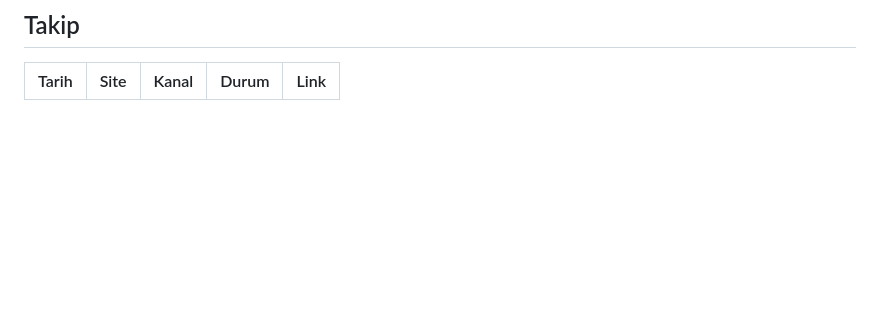
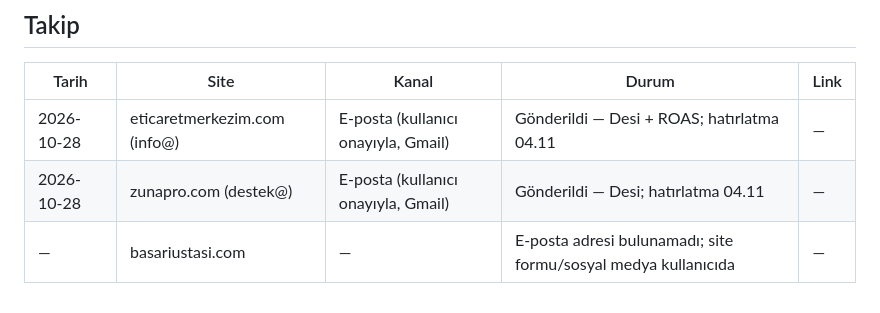
Before and after one commit to yusufbayrakk94-code/yusufbayrak.net, a Markdown page: seo/outreach/widget-dagitimi.md, the part around the change. GitHub-like rendering; blank space fills up the shorter version.

Commit message:
Outreach: widget teklifi 2 siteye gönderildi (eticaretmerkezim, zunapro); takip tablosu
Co-Authored-By: Claude <noreply@anthropic.com>

```diff
--- a/seo/outreach/widget-dagitimi.md
+++ b/seo/outreach/widget-dagitimi.md
@@ -94,3 +94,6 @@ Yusuf Bayrak — yusufbayrak.net
 ## Takip
 | Tarih | Site | Kanal | Durum | Link |
 |---|---|---|---|---|
+| 2026-10-28 | eticaretmerkezim.com (info@) | E-posta (kullanıcı onayıyla, Gmail) | Gönderildi — Desi + ROAS; hatırlatma 04.11 | — |
+| 2026-10-28 | zunapro.com (destek@) | E-posta (kullanıcı onayıyla, Gmail) | Gönderildi — Desi; hatırlatma 04.11 | — |
+| — | basariustasi.com | — | E-posta adresi bulunamadı; site formu/sosyal medya kullanıcıda | — |
```
